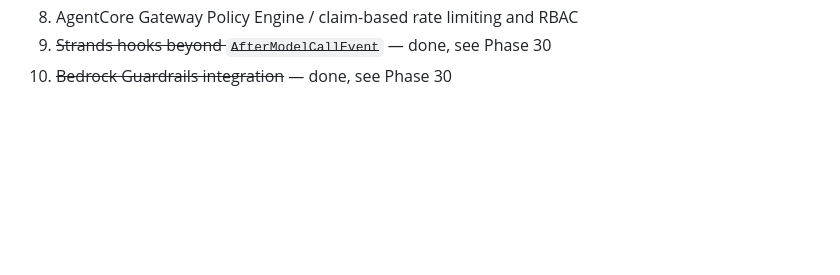
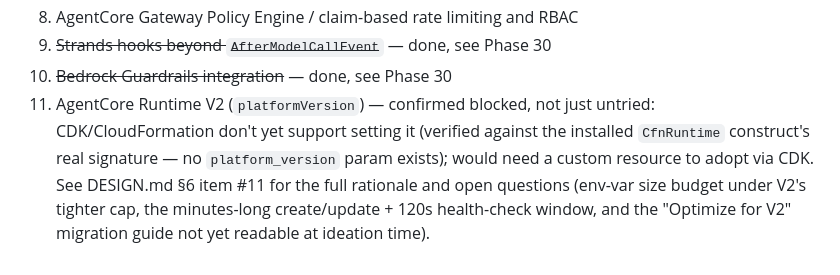
Before and after one commit to kenkitts/travel-planning-agent, a Markdown page: PLAN.md, the part around the change. GitHub-like rendering; blank space fills up the shorter version.

Commit message:
docs: Add Educational Backlog item #11 (AgentCore Runtime V2)
Documents AgentCore Runtime V2 (platformVersion) as a candidate for the
Educational Backlog: consistent ~2s P75 cold starts and memory-actually-used
billing via a prepared-snapshot model, instead of a per-session cold boot.

Confirmed blocked, not just untried: AWS's docs state CloudFormation/CDK
don't yet support setting platformVersion, independently verified by
inspecting the installed CfnRuntime construct's real __init__ signature
(no platform_version param in either direction). Adopting it today would
require an AwsCustomResource wrapping a direct boto3/CLI call, which this
project's CDK-only, no-drift convention rejects as a standing practice
absent a real traffic/cost justification. Also notes open migration
questions (2.5KB env-var cap on V2 vs 4KB on V1, minutes-long create/update
with a 120s health-check window, and an unreadable/unpublished migration
guide at ideation time) to check before ever building this.

No code changes — DESIGN.md §6 and PLAN.md's mirrored backlog list only.

```diff
--- a/PLAN.md
+++ b/PLAN.md
@@ -2993,3 +2993,12 @@ scheduled:
 8. AgentCore Gateway Policy Engine / claim-based rate limiting and RBAC
 9. ~~Strands hooks beyond `AfterModelCallEvent`~~ — done, see Phase 30
 10. ~~Bedrock Guardrails integration~~ — done, see Phase 30
+11. AgentCore Runtime V2 (`platformVersion`) — confirmed blocked, not just
+    untried: CDK/CloudFormation don't yet support setting it (verified
+    against the installed `CfnRuntime` construct's real signature — no
+    `platform_version` param exists); would need a custom resource to
+    adopt via CDK. See DESIGN.md §6 item #11 for the full rationale and
+    open questions (env-var size budget under V2's tighter cap, the
+    minutes-long create/update + 120s health-check window, and the
+    "Optimize for V2" migration guide not yet readable at ideation
+    time).
```
Also changed, not shown: DESIGN.md (+1 -0 lines).
